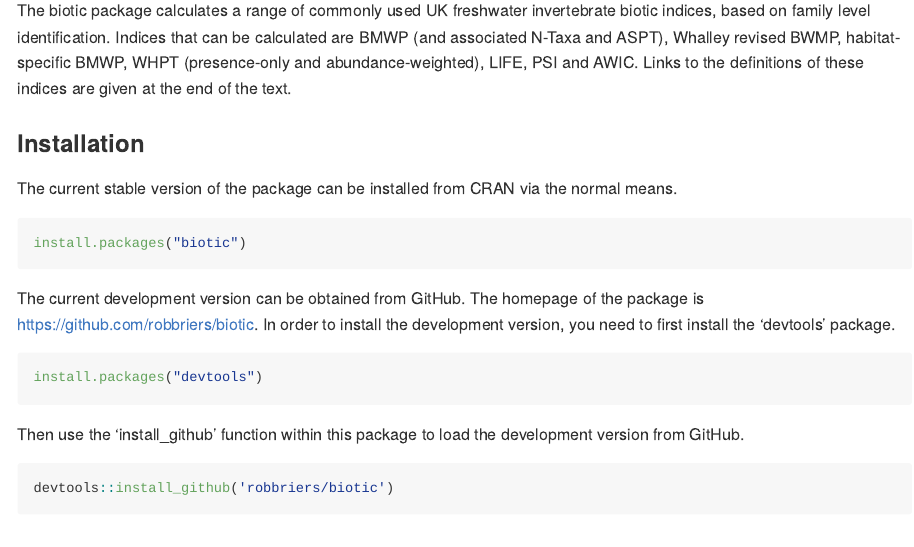
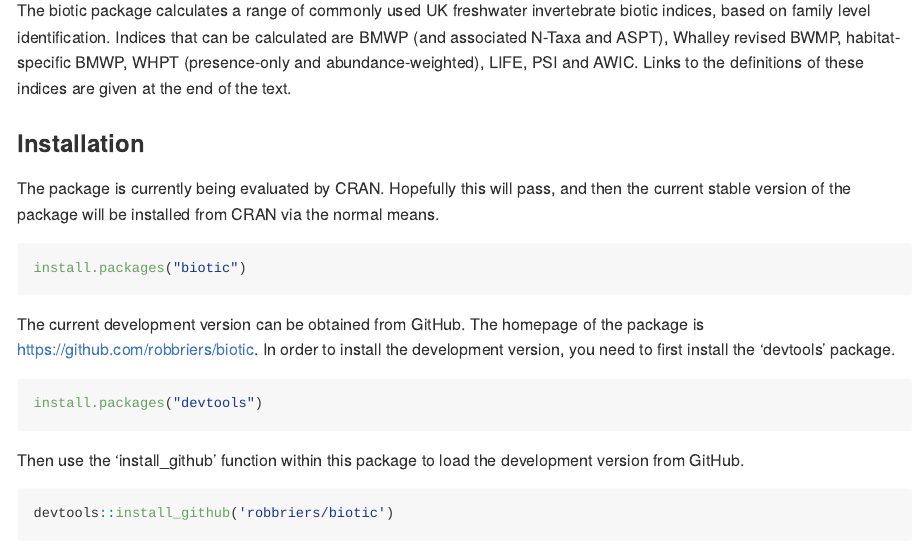
Before and after one commit to robbriers/biotic, an R Markdown document (README.Rmd): the page in a window 1100 px wide, from 170 px down. Rendered offline with R 4.5, knitr and Pandoc, with nearby package versions; some code elsewhere in the file could not run offline; badge pictures from the web are left out.

Commit message:
waiting for CRAN feedback

````diff
--- a/README.Rmd
+++ b/README.Rmd
@@ -9,7 +9,7 @@ output:
 The biotic package calculates a range of commonly used UK freshwater invertebrate biotic indices, based on family level identification.  Indices that can be calculated are BMWP (and associated N-Taxa and ASPT), Whalley revised BWMP, habitat-specific BMWP, WHPT (presence-only and abundance-weighted), LIFE, PSI and AWIC. Links to the definitions of these indices are given at the end of the text.
 
 ### Installation
-The current stable version of the package can be installed from CRAN via the normal means.
+The package is currently being evaluated by CRAN. Hopefully this will pass, and then the current stable version of the package will be installed from CRAN via the normal means.
 ```{r, eval=FALSE}
 install.packages("biotic")
 ```
````
